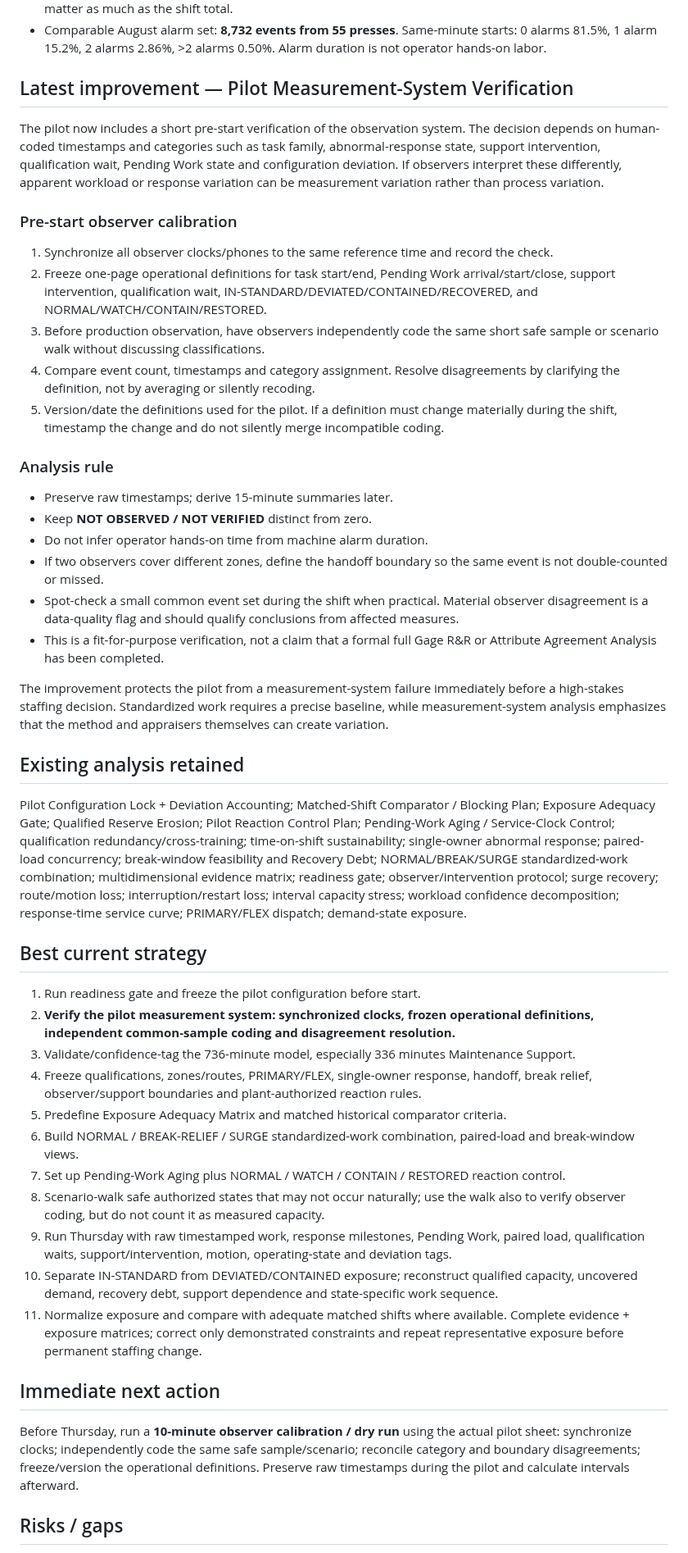
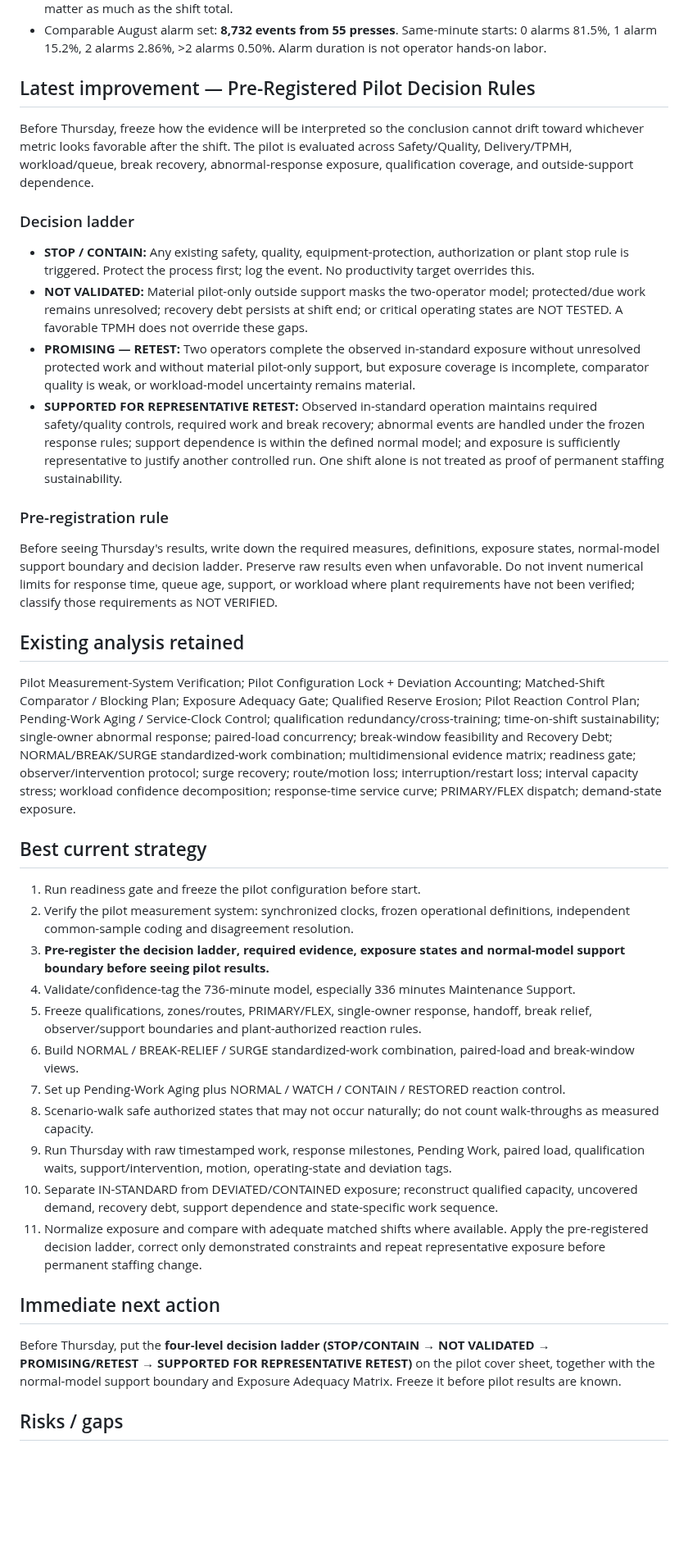
Before and after one commit to nithin1999/Playground, a Markdown page: curing-tpmh-dashboard/README.md, the part around one of its changes. Shown at 82% size. GitHub-like rendering; blank space fills up the shorter version.

Commit message:
Add pre-registered pilot decision rules

```diff
--- a/curing-tpmh-dashboard/README.md
+++ b/curing-tpmh-dashboard/README.md
@@ -9,44 +9,36 @@ Pilot scheduled for Thursday, September 24, 2026. Project remains in pilot-prepa
 - Maintenance Support = **336 min (45.7%)** of modeled labor. Alarm Response + Maintenance Support + Bladder Support + Changeover Support = **548 min (74.5%)**. Timing/clustering and qualification constraints matter as much as the shift total.
 - Comparable August alarm set: **8,732 events from 55 presses**. Same-minute starts: 0 alarms 81.5%, 1 alarm 15.2%, 2 alarms 2.86%, >2 alarms 0.50%. Alarm duration is not operator hands-on labor.
 
-## Latest improvement — Pilot Measurement-System Verification
-The pilot now includes a short pre-start verification of the observation system. The decision depends on human-coded timestamps and categories such as task family, abnormal-response state, support intervention, qualification wait, Pending Work state and configuration deviation. If observers interpret these differently, apparent workload or response variation can be measurement variation rather than process variation.
+## Latest improvement — Pre-Registered Pilot Decision Rules
+Before Thursday, freeze how the evidence will be interpreted so the conclusion cannot drift toward whichever metric looks favorable after the shift. The pilot is evaluated across Safety/Quality, Delivery/TPMH, workload/queue, break recovery, abnormal-response exposure, qualification coverage, and outside-support dependence.
 
-### Pre-start observer calibration
-1. Synchronize all observer clocks/phones to the same reference time and record the check.
-2. Freeze one-page operational definitions for task start/end, Pending Work arrival/start/close, support intervention, qualification wait, IN-STANDARD/DEVIATED/CONTAINED/RECOVERED, and NORMAL/WATCH/CONTAIN/RESTORED.
-3. Before production observation, have observers independently code the same short safe sample or scenario walk without discussing classifications.
-4. Compare event count, timestamps and category assignment. Resolve disagreements by clarifying the definition, not by averaging or silently recoding.
-5. Version/date the definitions used for the pilot. If a definition must change materially during the shift, timestamp the change and do not silently merge incompatible coding.
+### Decision ladder
+- **STOP / CONTAIN:** Any existing safety, quality, equipment-protection, authorization or plant stop rule is triggered. Protect the process first; log the event. No productivity target overrides this.
+- **NOT VALIDATED:** Material pilot-only outside support masks the two-operator model; protected/due work remains unresolved; recovery debt persists at shift end; or critical operating states are NOT TESTED. A favorable TPMH does not override these gaps.
+- **PROMISING — RETEST:** Two operators complete the observed in-standard exposure without unresolved protected work and without material pilot-only support, but exposure coverage is incomplete, comparator quality is weak, or workload-model uncertainty remains material.
+- **SUPPORTED FOR REPRESENTATIVE RETEST:** Observed in-standard operation maintains required safety/quality controls, required work and break recovery; abnormal events are handled under the frozen response rules; support dependence is within the defined normal model; and exposure is sufficiently representative to justify another controlled run. One shift alone is not treated as proof of permanent staffing sustainability.
 
-### Analysis rule
-- Preserve raw timestamps; derive 15-minute summaries later.
-- Keep **NOT OBSERVED / NOT VERIFIED** distinct from zero.
-- Do not infer operator hands-on time from machine alarm duration.
-- If two observers cover different zones, define the handoff boundary so the same event is not double-counted or missed.
-- Spot-check a small common event set during the shift when practical. Material observer disagreement is a data-quality flag and should qualify conclusions from affected measures.
-- This is a fit-for-purpose verification, not a claim that a formal full Gage R&R or Attribute Agreement Analysis has been completed.
-
-The improvement protects the pilot from a measurement-system failure immediately before a high-stakes staffing decision. Standardized work requires a precise baseline, while measurement-system analysis emphasizes that the method and appraisers themselves can create variation.
+### Pre-registration rule
+Before seeing Thursday's results, write down the required measures, definitions, exposure states, normal-model support boundary and decision ladder. Preserve raw results even when unfavorable. Do not invent numerical limits for response time, queue age, support, or workload where plant requirements have not been verified; classify those requirements as NOT VERIFIED.
 
 ## Existing analysis retained
-Pilot Configuration Lock + Deviation Accounting; Matched-Shift Comparator / Blocking Plan; Exposure Adequacy Gate; Qualified Reserve Erosion; Pilot Reaction Control Plan; Pending-Work Aging / Service-Clock Control; qualification redundancy/cross-training; time-on-shift sustainability; single-owner abnormal response; paired-load concurrency; break-window feasibility and Recovery Debt; NORMAL/BREAK/SURGE standardized-work combination; multidimensional evidence matrix; readiness gate; observer/intervention protocol; surge recovery; route/motion loss; interruption/restart loss; interval capacity stress; workload confidence decomposition; response-time service curve; PRIMARY/FLEX dispatch; demand-state exposure.
+Pilot Measurement-System Verification; Pilot Configuration Lock + Deviation Accounting; Matched-Shift Comparator / Blocking Plan; Exposure Adequacy Gate; Qualified Reserve Erosion; Pilot Reaction Control Plan; Pending-Work Aging / Service-Clock Control; qualification redundancy/cross-training; time-on-shift sustainability; single-owner abnormal response; paired-load concurrency; break-window feasibility and Recovery Debt; NORMAL/BREAK/SURGE standardized-work combination; multidimensional evidence matrix; readiness gate; observer/intervention protocol; surge recovery; route/motion loss; interruption/restart loss; interval capacity stress; workload confidence decomposition; response-time service curve; PRIMARY/FLEX dispatch; demand-state exposure.
 
 ## Best current strategy
 1. Run readiness gate and freeze the pilot configuration before start.
-2. **Verify the pilot measurement system: synchronized clocks, frozen operational definitions, independent common-sample coding and disagreement resolution.**
-3. Validate/confidence-tag the 736-minute model, especially 336 minutes Maintenance Support.
-4. Freeze qualifications, zones/routes, PRIMARY/FLEX, single-owner response, handoff, break relief, observer/support boundaries and plant-authorized reaction rules.
-5. Predefine Exposure Adequacy Matrix and matched historical comparator criteria.
+2. Verify the pilot measurement system: synchronized clocks, frozen operational definitions, independent common-sample coding and disagreement resolution.
+3. **Pre-register the decision ladder, required evidence, exposure states and normal-model support boundary before seeing pilot results.**
+4. Validate/confidence-tag the 736-minute model, especially 336 minutes Maintenance Support.
+5. Freeze qualifications, zones/routes, PRIMARY/FLEX, single-owner response, handoff, break relief, observer/support boundaries and plant-authorized reaction rules.
 6. Build NORMAL / BREAK-RELIEF / SURGE standardized-work combination, paired-load and break-window views.
 7. Set up Pending-Work Aging plus NORMAL / WATCH / CONTAIN / RESTORED reaction control.
-8. Scenario-walk safe authorized states that may not occur naturally; use the walk also to verify observer coding, but do not count it as measured capacity.
+8. Scenario-walk safe authorized states that may not occur naturally; do not count walk-throughs as measured capacity.
 9. Run Thursday with raw timestamped work, response milestones, Pending Work, paired load, qualification waits, support/intervention, motion, operating-state and deviation tags.
 10. Separate IN-STANDARD from DEVIATED/CONTAINED exposure; reconstruct qualified capacity, uncovered demand, recovery debt, support dependence and state-specific work sequence.
-11. Normalize exposure and compare with adequate matched shifts where available. Complete evidence + exposure matrices; correct only demonstrated constraints and repeat representative exposure before permanent staffing change.
+11. Normalize exposure and compare with adequate matched shifts where available. Apply the pre-registered decision ladder, correct only demonstrated constraints and repeat representative exposure before permanent staffing change.
 
 ## Immediate next action
-Before Thursday, run a **10-minute observer calibration / dry run** using the actual pilot sheet: synchronize clocks; independently code the same safe sample/scenario; reconcile category and boundary disagreements; freeze/version the operational definitions. Preserve raw timestamps during the pilot and calculate intervals afterward.
+Before Thursday, put the **four-level decision ladder (STOP/CONTAIN → NOT VALIDATED → PROMISING/RETEST → SUPPORTED FOR REPRESENTATIVE RETEST)** on the pilot cover sheet, together with the normal-model support boundary and Exposure Adequacy Matrix. Freeze it before pilot results are known.
 
 ## Risks / gaps
 - No verified Thursday 2-operator performance exists yet; readiness itself is not verified.
```
Also changed, not shown: other parts of curing-tpmh-dashboard/README.md (+2 -2 lines).
